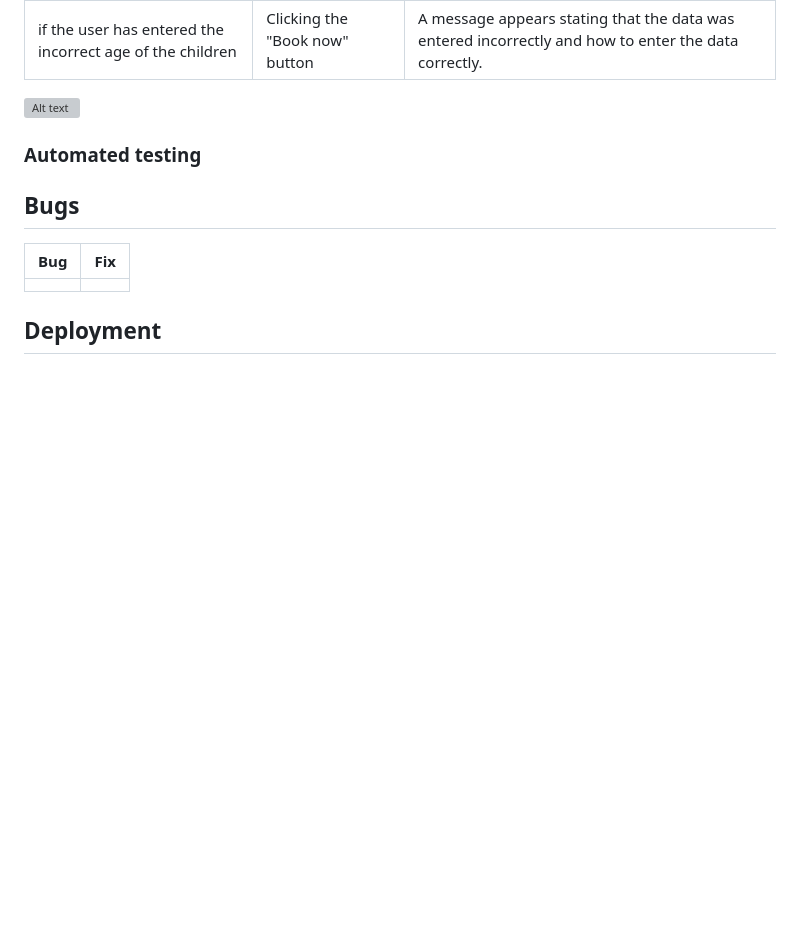
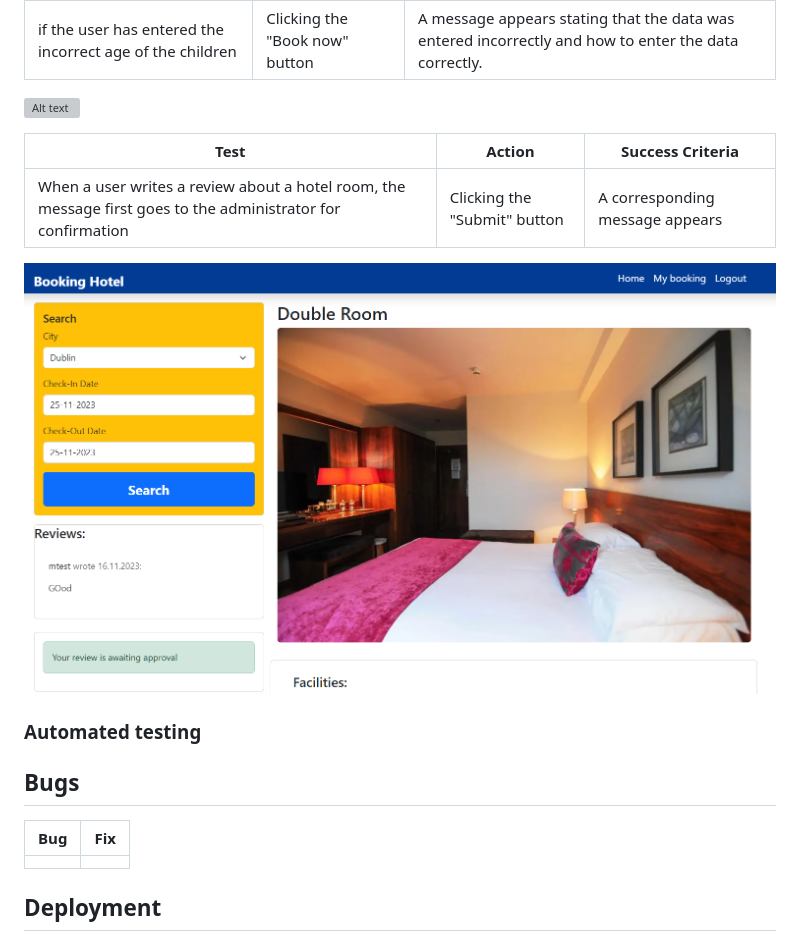
Before and after one commit to CodeWizard-1/booking_hotel, a Markdown page: README.md, the part around the change. Drawn GitHub-style; pictures changed too: hotel/documentation/reviews.png (added); blank space fills up the shorter version; grey boxes are pictures that could not be loaded.

Commit message:
Add more info about tests in readmi file

```diff
--- a/README.md
+++ b/README.md
@@ -481,6 +481,15 @@ If the user entered the number of children but did not enter their age | Clickin
 
 
 ![Alt text](hotel/documentation/image-62.png)
+
+
+| Test                         | Action                                                                                                             | Success Criteria
+| ---------------------------- | ------------------------------------------------------------------------------------------------------------------ | ------------------------------------------------------------------------------------------------------------------------------------------------------------------------------------------------------------------------------------------- |
+| When a user writes a review about a hotel room, the message first goes to the administrator for confirmation | Clicking the "Submit" button  | A corresponding message appears|
+
+
+
+![Alt text](hotel/documentation/reviews.png)
 ### Automated testing
 
 ## Bugs
```
